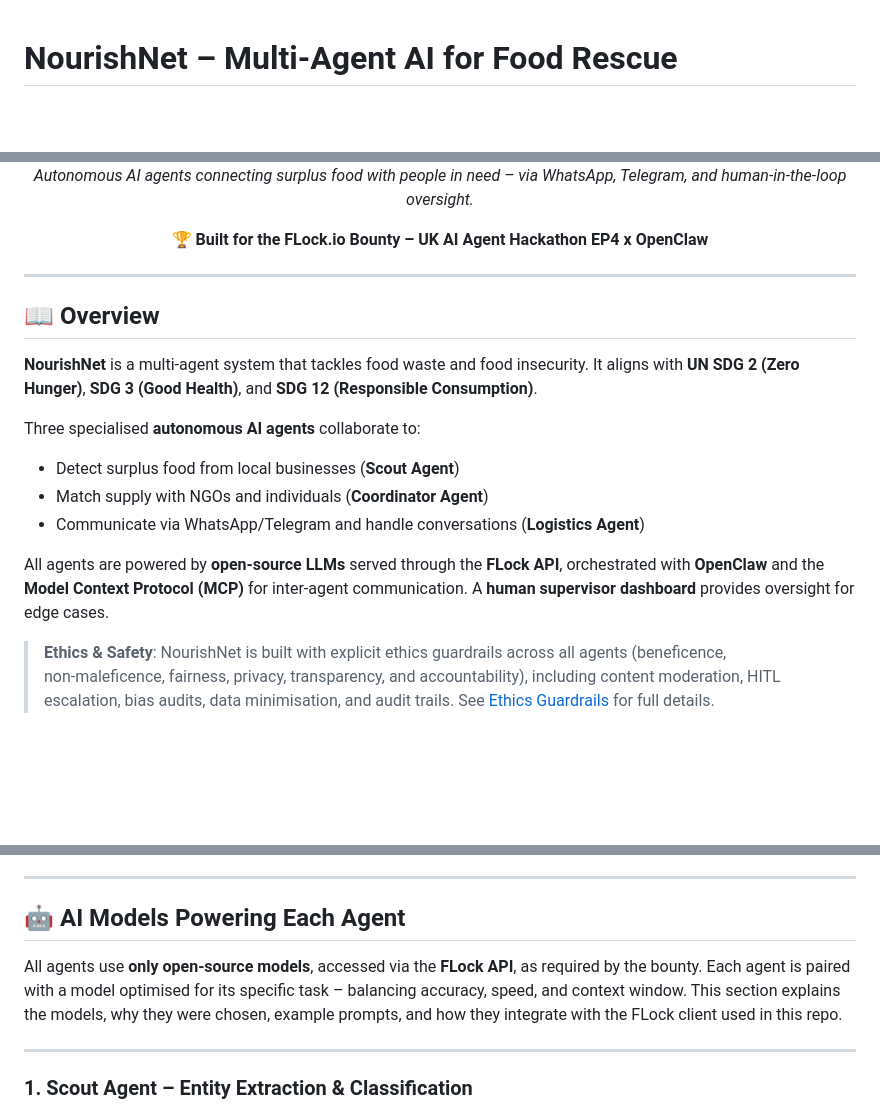
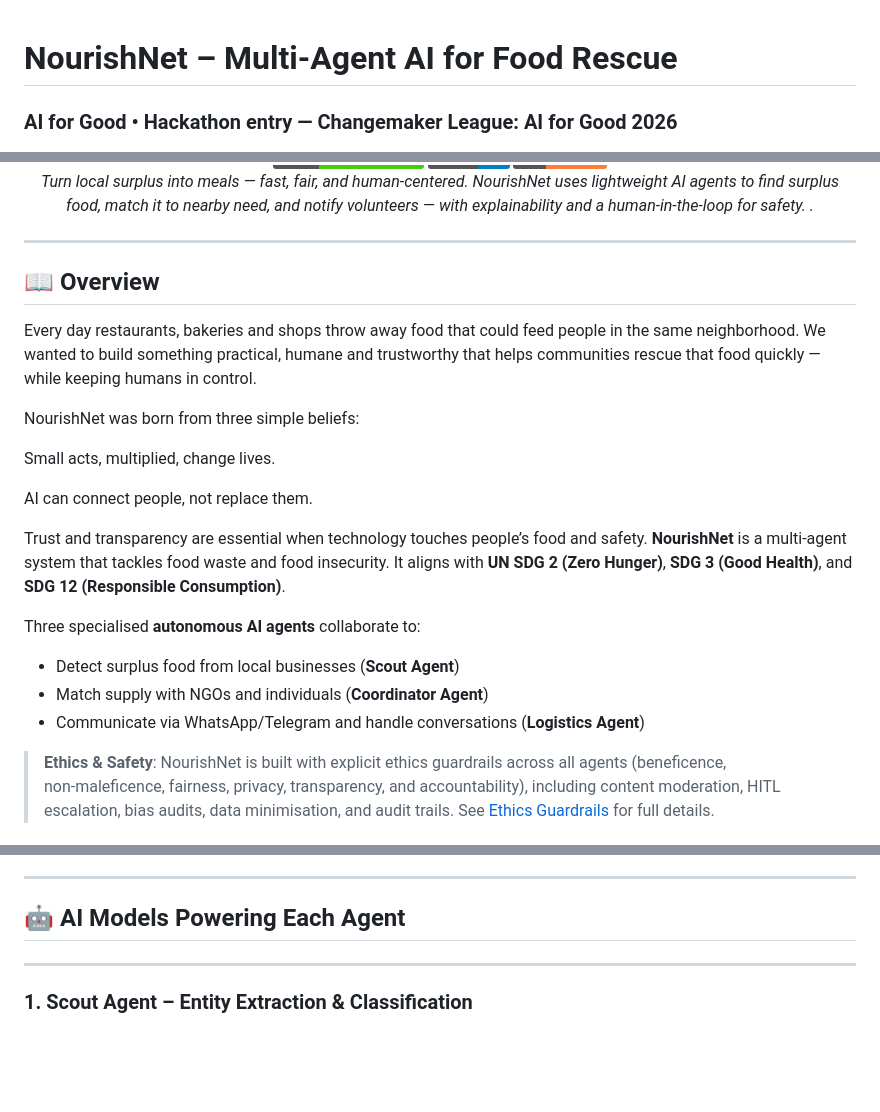
Before and after one commit to lucylow/AI-for-Good-Hackathon-2026, a Markdown page: README.md, 3 parts joined by grey strips. Rendered like a GitHub page; badges without logos; blank space fills up the shorter version.

```diff
--- a/README.md
+++ b/README.md
@@ -1,4 +1,7 @@
 # NourishNet – Multi‑Agent AI for Food Rescue
+
+### AI for Good • Hackathon entry — Changemaker League: AI for Good 2026
+
 
 <div align="center">
   <img src="https://img.shields.io/badge/status-hackathon%20ready-brightgreen" alt="Status"/>
@@ -8,17 +10,26 @@
 </div>
 
 <p align="center">
-  <i>Autonomous AI agents connecting surplus food with people in need – via WhatsApp, Telegram, and human‑in‑the‑loop oversight.</i>
+  <i>Turn local surplus into meals — fast, fair, and human-centered.
+NourishNet uses lightweight AI agents to find surplus food, match it to nearby need, and notify volunteers — with explainability and a human-in-the-loop for safety. .</i>
 </p>
 
 <p align="center">
-  <b>🏆 Built for the FLock.io Bounty – UK AI Agent Hackathon EP4 x OpenClaw</b>
 </p>
 
 ---
 
 ## 📖 Overview
 
+Every day restaurants, bakeries and shops throw away food that could feed people in the same neighborhood. We wanted to build something practical, humane and trustworthy that helps communities rescue that food quickly — while keeping humans in control.
+
+NourishNet was born from three simple beliefs:
+
+Small acts, multiplied, change lives.
+
+AI can connect people, not replace them.
+
+Trust and transparency are essential when technology touches people’s food and safety.
 **NourishNet** is a multi‑agent system that tackles food waste and food insecurity. It aligns with **UN SDG 2 (Zero Hunger)**, **SDG 3 (Good Health)**, and **SDG 12 (Responsible Consumption)**.
 
 Three specialised **autonomous AI agents** collaborate to:
@@ -26,7 +37,6 @@ Three specialised **autonomous AI agents** collaborate to:
 - Match supply with NGOs and individuals (**Coordinator Agent**)
 - Communicate via WhatsApp/Telegram and handle conversations (**Logistics Agent**)
 
-All agents are powered by **open‑source LLMs** served through the **FLock API**, orchestrated with **OpenClaw** and the **Model Context Protocol (MCP)** for inter‑agent communication. A **human supervisor dashboard** provides oversight for edge cases.
 
 > **Ethics & Safety**: NourishNet is built with explicit ethics guardrails across all agents (beneficence, non‑maleficence, fairness, privacy, transparency, and accountability), including content moderation, HITL escalation, bias audits, data minimisation, and audit trails. See [Ethics Guardrails](docs/ethics_guardrails.md) for full details.
 
@@ -932,8 +950,6 @@ This keeps the **core intelligence and routing centralised**, while letting the
 
 ## 🤖 AI Models Powering Each Agent
 
-All agents use **only open‑source models**, accessed via the **FLock API**, as required by the bounty. Each agent is paired with a model optimised for its specific task – balancing accuracy, speed, and context window. This section explains the models, why they were chosen, example prompts, and how they integrate with the FLock client used in this repo.
-
 ---
 
 ### 1. Scout Agent – Entity Extraction & Classification
```
Also changed, not shown: other parts of README.md (+17 -43 lines).
